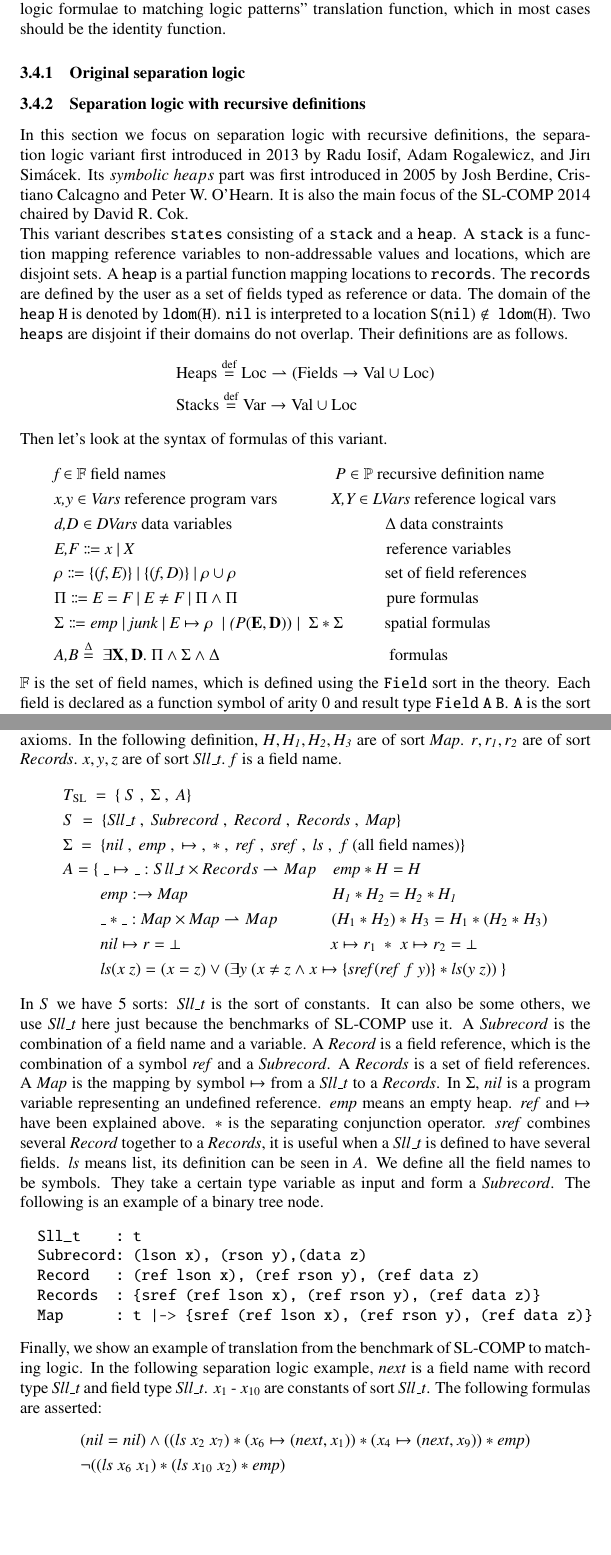
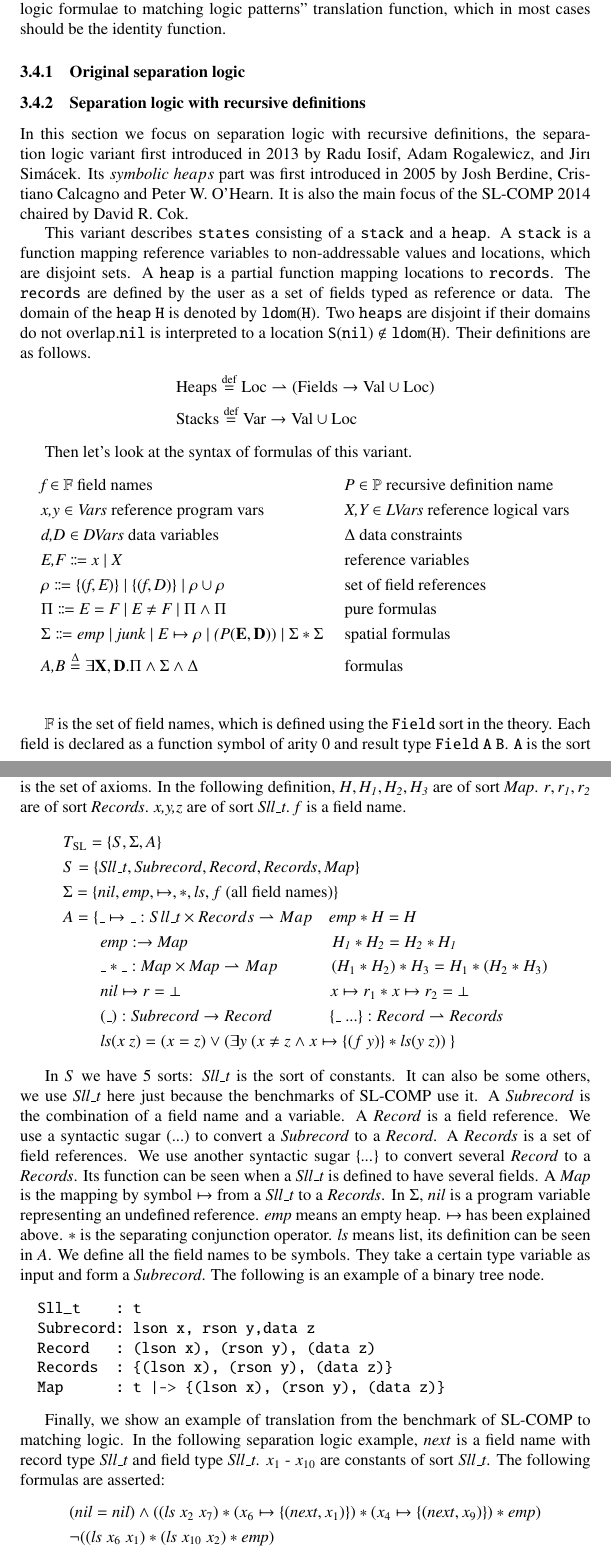
Before and after one commit to Baidi96/translation, a LaTeX paper (main.tex): two parts of pages 30 and 32 of 36, joined at a grey line, cut so that both start at the same text, the shorter picture padded with empty space. Compiled offline with pdfLaTeX.

Commit message:
Update main.tex

```diff
--- a/main.tex
+++ b/main.tex
@@ -1411,27 +1411,29 @@ where $T_{\mathrm{SL}_i}$ is the matching logic theory of $\mathrm{SL}_i$ and $t
 \subsubsection{Original separation logic}
 
 \subsubsection{Separation logic with recursive definitions}
-In this section we focus on separation logic with  recursive definitions, the separation logic variant first introduced in 2013 by Radu Iosif, Adam Rogalewicz, and Jirı Simácek. Its $symbolic\ heaps$ part was first introduced in 2005 by Josh Berdine, Cristiano Calcagno and Peter W. O'Hearn. It is also the main focus of the SL-COMP 2014 chaired by David R. Cok.\\
-This variant describes $\mathtt{states}$ consisting of a $\mathtt{stack}$ and a $\mathtt{heap}$. A $\mathtt{stack}$ is a function mapping reference variables to non-addressable values and locations, which are disjoint sets. A $\mathtt{heap}$ is a partial function mapping locations to $\mathtt{records}$. The $\mathtt{records}$ are defined by the user as a set of fields typed as reference or data. The domain of the $\mathtt{heap\ H}$ is denoted by $\mathtt{ldom(H)}$. $\mathtt{nil}$ is interpreted to a location $\mathtt{S(nil) \notin\ ldom(H)}$. Two $\mathtt{heaps}$ are disjoint if their domains do not overlap. Their definitions are as follows.
+
+In this section we focus on separation logic with  recursive definitions, the separation logic variant first introduced in 2013 by Radu Iosif, Adam Rogalewicz, and Jirı Simácek. Its $symbolic\ heaps$ part was first introduced in 2005 by Josh Berdine, Cristiano Calcagno and Peter W. O'Hearn. It is also the main focus of the SL-COMP 2014 chaired by David R. Cok.
+
+This variant describes $\mathtt{states}$ consisting of a $\mathtt{stack}$ and a $\mathtt{heap}$. A $\mathtt{stack}$ is a function mapping reference variables to non-addressable values and locations, which are disjoint sets. A $\mathtt{heap}$ is a partial function mapping locations to $\mathtt{records}$. The $\mathtt{records}$ are defined by the user as a set of fields typed as reference or data. The domain of the $\mathtt{heap\ H}$ is denoted by $\mathtt{ldom(H)}$. Two $\mathtt{heaps}$ are disjoint if their domains do not overlap.$\mathtt{nil}$ is interpreted to a location $\mathtt{S(nil) \notin ldom(H)}$. Their definitions are as follows.
 \begin{equation*}
 \begin{split}
 & \mathrm{Heaps \buildrel \text{d{}ef}\over= Loc \rightharpoonup (Fields \to Val\cup Loc)} \\
 & \mathrm{Stacks \buildrel \text{d{}ef}\over= Var \to Val \cup Loc}
 \end{split}
 \end{equation*}
-Then let's look at the syntax of formulas of this variant.\\
-\begin{equation*}
-\begin{split}
-&\emph{f} \in \mathbb{F} \ \text{field\ names} \quad \qquad \qquad \qquad \quad \ \qquad  \emph{P} \in \mathbb{P} \ \text{recursive definition name}\\
-&\emph{x,y} \in \emph{Vars} \ \text{reference\ program\ vars}\qquad\quad\ \emph{X,Y} \in \emph{LVars} \ \text{reference\ logical\ vars}\\
-&\emph{d,D} \in \emph{DVars} \ \text{data\ variables}\qquad \qquad \quad\qquad\qquad\ \Delta \ \text{data\ constraints}\\
-&\emph{E,F} \Coloneqq \emph{x}\ |\ \emph{X}\qquad \qquad\qquad\qquad\qquad\quad\qquad\qquad\ \text{reference\ variables}\\
-&\rho \Coloneqq \{(\emph{f},\emph{E})\}\ |\ \{(\emph{f},\emph{D})\} \ |\ \rho\cup \rho \qquad\qquad\qquad\quad\qquad \text{set of field references}\\
-&\Pi \Coloneqq \emph{E}=\emph{F}\ |\ \emph{E}\ne\emph{F} \ |\ \Pi \wedge  \Pi \qquad\qquad\qquad \ \qquad\ \ \ \text{pure formulas}\\
-&\Sigma \Coloneqq \emph{emp}\ |\ \emph{junk}\ |\ \emph{E} \mapsto \rho\ \mid \emph(P(\mathbf{E},\mathbf{D})) \mid\ \Sigma *\Sigma \  \qquad \ \text{spatial formulas}\\
-&\emph{A,B} \overset{\Delta}{=}\ \exists \mathbf{X},\mathbf{D}.\ \Pi \wedge  \Sigma  \wedge  \Delta\ \qquad\qquad\qquad\quad\ \ \ \qquad\ \text{formulas}\\
-\end{split}
-\end{equation*}
+
+Then let's look at the syntax of formulas of this variant.
+\begin{align*}
+&\emph{f} \in \mathbb{F} \ \text{field names} & &\emph{P} \in \mathbb{P} \ \text{recursive definition name}\\
+&\emph{x,y} \in \emph{Vars} \ \text{reference program vars}& &\emph{X,Y} \in \emph{LVars} \ \text{reference logical vars}\\
+&\emph{d,D} \in \emph{DVars} \ \text{data\ variables}& &\Delta \ \text{data constraints}\\
+&\emph{E,F} \Coloneqq \emph{x} \mid \emph{X} & &\text{reference  variables}\\
+&\rho \Coloneqq \{(\emph{f},\emph{E})\} \mid \{(\emph{f},\emph{D})\}  \mid \rho\cup \rho & &\text{set of field references}\\
+&\Pi \Coloneqq \emph{E}=\emph{F} \mid\emph{E}\ne\emph{F}  \mid \Pi \wedge  \Pi & &\text{pure formulas}\\
+&\Sigma \Coloneqq \emph{emp} \mid \emph{junk} \mid \emph{E} \mapsto \rho \mid \emph(P(\mathbf{E},\mathbf{D})) \mid \Sigma *\Sigma & &\text{spatial formulas}\\
+&\emph{A,B} \overset{\Delta}{=} \exists \mathbf{X},\mathbf{D}. \Pi \wedge  \Sigma  \wedge  \Delta & &\text{formulas}\\
+\end{align*}
+
 $\mathbb{F}$ is the set of field names, which is defined using the $\mathtt{Field}$ sort in the theory. Each field is declared as a function symbol of arity 0 and result type $\mathtt{Field\ A\ B}$. $\mathtt{A}$ is the sort corresponding to the record type declaring the field and $\mathtt{B}$ is the sort typing the field. The following is an example of a binary tree node.
 \begin{verbatim}
   typedef struct btree_s {
@@ -1453,2 +1472,9 @@ After we have known the syntax of this variant, we then turn our attention to th
+Now we have got the general idea of this separation logic variant. We will then focus on building a separation logic theory of this variant using matching logic, in other words, to prove that this separation logic variant is an instance of matching logic. The theory $T_{\mathrm{SL}}$ consists of 3 parts: $S$ is the set of sorts, $\Sigma$ is the set of symbols, and $A$ is the set of axioms. In the following definition, $\mathit{H,H_1,H_2,H_3}$ are of sort \textit{Map}. $\mathit{r,r_1,r_2}$ are of sort \textit{Records}. \textit{x,y,z} are of sort \textit{Sll\_t}. \textit{f} is a field name.
 \begin{equation*}
 \begin{split}
+&T_{\mathrm{SL}} =  \{ S , \Sigma , A \}\\
+& S =  \{\mathit{Sll\_t} , \mathit{Subrecord} ,  \mathit{Record} , \mathit{Records} ,  \mathit{Map} \} \\
+&\Sigma = \{\mathit{nil} , \mathit{emp} , \mapsto ,  \mathit{*} , \mathit{ls} , f \text{ (all field names)}\}\\
+&A = \{ \_ \mapsto \_ :Sll\_t\times Records \rightharpoonup Map\quad \mathit{emp}*\mathit{H}=\mathit{H} \\ &\quad\quad\ \mathit{emp}:\to \mathit{Map}\qquad\qquad\qquad\quad\quad\ \ \ \mathit{H_1 * H_2 = H_2 * H_1}\\&\quad\quad\ \_*\_:\mathit{Map}\times\mathit{Map}\rightharpoonup Map\qquad\quad\  (H_1 * H_2) * H_3 = H_1 * (H_2 * H_3)\\&\quad\quad\ nil \mapsto r = \bot\qquad\qquad\qquad\quad\qquad x \mapsto r_1 * x \mapsto r_2 = \bot\\&\quad\quad\
+\mathit{(\_)}:\mathit{Subrecord}\to\mathit{Record}\quad\qquad\ \ \mathit{\{\_\ ...\}}:\mathit{Record}\rightharpoonup\mathit{Records}
+\\&\qquad\ \mathit{ls} (x\ z) = (x = z)\vee ( \exists y\ (x \ne z \wedge x \mapsto \{( f\ y)\} *\mathit{ls} (y\ z))\ \}
@@ -1464,30 +1481,22 @@ After we have known the syntax of this variant, we then turn our attention to th
 \end{split}
 \end{equation*}
-In the above semantics, $\uplus$ denotes the disjoint union of sets. $ S[X\gets\mathit{l}]$ denotes the function $S'$ s.t. $S'(X) = l$ and $S'(Y)=S(Y)$ for any $Y \ne X$. Note that a configuration $(S,H)$ satisfies a predicate atom $P(\mathbf{E})$ if it belongs to the least fix point of the set of recursive definitions $\mathbb{P}$ for the actual parameters $\mathbf{E}$ of $P$. The set of models of a formula $\varphi$ is denoted by [$\varphi$]. Given two formulas $\varphi_1$ and $\varphi_2$, we have $\varphi_1 \Rightarrow \varphi_2$ iff $[\varphi_1] \subseteq [\varphi_2]$.\\
-Now we have got the general idea of this separation logic variant. We will then focus on building a separation logic theory of this variant using matching logic, in other words, to prove that this separation logic variant is an instance of matching logic. The theory $T_{\mathrm{SL}}$ consists of 3 parts: $S$ is the set of sorts, $\Sigma$ is the set of symbols, and $A$ is the set of axioms. In the following definition, $\mathit{H,H_1,H_2,H_3}$ are of sort $\mathit{Map}$. $\mathit{r,r_1,r_2}$ are of sort $\mathit{Records}$. $\mathit{x,y,z}$ are of sort $\mathit{Sll\_t}$. $\mathit{f}$ is a field name.
+
+In $S$ we have 5 sorts: \textit{Sll\_t} is the sort of constants. It can also be some others, we use \textit{Sll\_t} here just because the benchmarks of SL-COMP use it. A \textit{Subrecord} is the combination of a field name and a variable. A \textit{Record} is a field reference. We use a syntactic sugar $\mathit{(...)}$ to convert a \textit{Subrecord} to a \textit{Record}. A \textit{Records} is a set of field references. We use another syntactic sugar \textit{\{...\}} to convert several \textit{Record} to a \textit{Records}. Its function can be seen when a \textit{Sll\_t} is defined to have several fields. A \textit{Map} is the mapping by symbol $\mapsto$ from a \textit{Sll\_t} to a \textit{Records}. In $\Sigma$, \textit{nil} is a program variable representing an undefined reference. \textit{emp} means an empty heap. $\mapsto$ has been explained above. $*$ is the separating conjunction operator. \textit{ls} means list, its definition can be seen in $A$. We define all the field names to be symbols. They take a certain type variable as input and form a \textit{Subrecord}. The following is an example of a binary tree node.
+\begin{verbatim}
+  Sll_t    : t
+  Subrecord: lson x, rson y,data z
+  Record   : (lson x), (rson y), (data z)
+  Records  : {(lson x), (rson y), (data z)}
+  Map      : t |-> {(lson x), (rson y), (data z)}
+\end{verbatim}
+
+Finally, we show an example of translation from the benchmark of SL-COMP to matching logic. In the following separation logic example, \textit{next} is a field name with record type \textit{Sll\_t} and field type \textit{Sll\_t}. $x_1$ - $x_{10}$ are constants of sort \textit{Sll\_t}. The following formulas are asserted:
 \begin{equation*}
 \begin{split}
-&T_{\mathrm{SL}}\ = \ \{\ S\ ,\ \Sigma\ ,\ A \}\\
-& S\ = \ \{\mathit{Sll\_t}\ ,\ \mathit{Subrecord}\ , \ \mathit{Record}\ ,\ \mathit{Records}\ , \ \mathit{Map} \} \\
-&\Sigma\ = \ \{\mathit{nil}\ ,\ \mathit{emp}\ ,\ \mapsto\ , \ \mathit{*}\ , \ \mathit{ref}\ , \ \mathit{sref}\ , \ \mathit{ls} \ , \ f\ \text{(all field names)}\}\\
-&A =  \{\ \_ \mapsto \_ :Sll\_t\times Records \rightharpoonup Map\quad \mathit{emp}*\mathit{H}=\mathit{H} \\ &\quad\quad\ \mathit{emp}:\to \mathit{Map}\qquad\qquad\qquad\quad\quad\ \ \ \mathit{H_1 * H_2 = H_2 * H_1}\\&\quad\quad\ \_*\_:\mathit{Map}\times\mathit{Map}\rightharpoonup Map\qquad\quad\  (H_1 * H_2) * H_3 = H_1 * (H_2 * H_3)\\&\quad\quad\ nil \mapsto r = \bot\qquad\qquad\qquad\quad\qquad x \mapsto r_1\ *\ x \mapsto r_2 = \bot
-\\&\qquad\ \mathit{ls} (x\ z) = (x = z)\vee \text{(} \exists y\ (x \ne z \wedge x \mapsto \{\mathit{sref}(\mathit{ref}\ f\ y)\} *\mathit{ls} (y\ z))\ \}
+&(\mathit{nil} = \mathit{nil}) \wedge ((\mathit{ls}\ x_2\ x_7) * (x_6 \mapsto \{(\mathit{next},x_1)\}) * (x_4 \mapsto \{(\mathit{next},x_9)\}) *\mathit{emp}) \\  &\neg((\mathit{ls}\ x_6\ x_1) *(\mathit{ls}\ x_{10}\ x_2) *\mathit{emp})
 \end{split}
 \end{equation*}
-In $S$ we have 5 sorts: $\mathit{Sll\_t}$ is the sort of constants. It can also be some others, we use $\mathit{Sll\_t}$ here just because the benchmarks of SL-COMP use it. A $\mathit{Subrecord}$ is the combination of a field name and a variable. A $\mathit{Record}$ is a field reference, which is the combination of a symbol $\mathit{ref}$ and a $\mathit{Subrecord}$. A $\mathit{Records}$ is a set of field references. A $\mathit{Map}$ is the mapping by symbol $\mapsto$ from a $\mathit{Sll\_t}$ to a $\mathit{Records}$. In $\Sigma$, $\mathit{nil}$ is a program variable representing an undefined reference. $\mathit{emp}$ means an empty heap. $\mathit{ref}$ and $\mapsto$ have been explained above. $*$ is the separating conjunction operator. $\mathit{sref}$ combines several $\mathit{Record}$ together to a $\mathit{Records}$, it is useful when a $\mathit{Sll\_t}$ is defined to have several fields. $\mathit{ls}$ means list, its definition can be seen in $A$. We define all the field names to be symbols. They take a certain type variable as input and form a $\mathit{Subrecord}$. The following is an example of a binary tree node.
-\begin{verbatim}
-  Sll_t    : t
-  Subrecord: (lson x), (rson y),(data z)
-  Record   : (ref lson x), (ref rson y), (ref data z)
-  Records  : {sref (ref lson x), (ref rson y), (ref data z)}
-  Map      : t |-> {sref (ref lson x), (ref rson y), (ref data z)}
-\end{verbatim}
-Finally, we show an example of translation from the benchmark of SL-COMP to matching logic. In the following separation logic example, $\mathit{next}$ is a field name with record type $\mathit{Sll\_t}$ and field type $\mathit{Sll\_t}$. $x_1$ - $x_{10}$ are constants of sort $\mathit{Sll\_t}$. The following formulas are asserted:
-\begin{equation*}
-\begin{split}
-&(\mathit{nil} = \mathit{nil}) \wedge ((\mathit{ls}\ x_2\ x_7) * (x_6 \mapsto (\mathit{next},x_1)) * (x_4 \mapsto (\mathit{next},x_9)) *\mathit{emp}) \\  &\neg((\mathit{ls}\ x_6\ x_1) *(\mathit{ls}\ x_{10}\ x_2) *\mathit{emp})
-\end{split}
-\end{equation*}
+
 The following is the example encoded in the separation logic theory in SMT\_LIB. In the following codes, $ssep$ is separating conjunction symbol, $pto$ is $\mapsto$, and $\mathtt{tobool}$ is used to cast spatial formulas to pure ones.
 \begin{verbatim}
 ;Sll_t is of arity 0
```
Also changed, not shown: main.tex (35 more changed lines).
